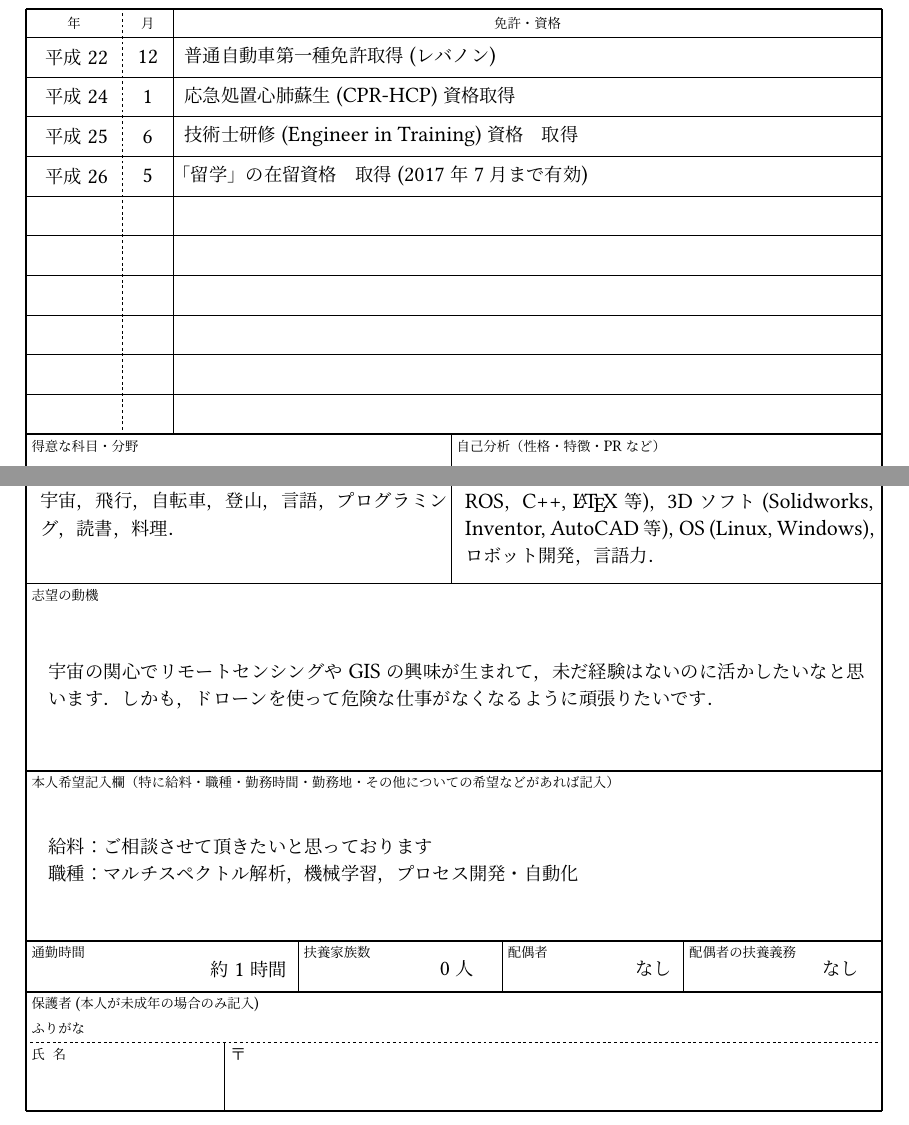
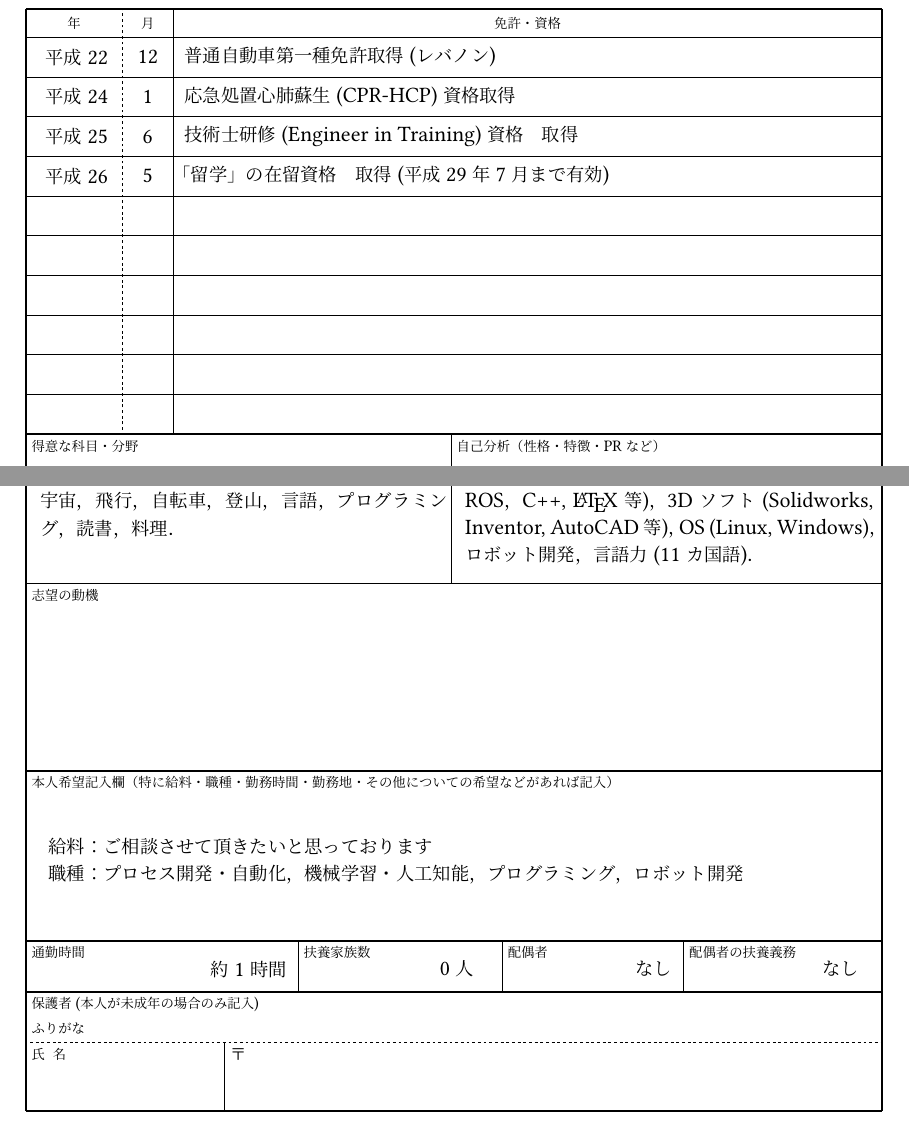
Before and after one commit to masasin/mshtsy_rireki, a LaTeX document (mshtsy_rireki.tex): two parts of page 2 of 2, joined at a grey line, cut so that both start at the same text. Compiled offline with XeLaTeX; a missing font is replaced by an installed copy or a similar font.

Commit message:
Generalize rirekisho.

```diff
--- a/mshtsy_rireki.tex
+++ b/mshtsy_rireki.tex
@@ -41,16 +41,16 @@
 \license{2010}{12}{普通自動車 第一種免許 取得 (レバノン)}
 \license{2012}{1}{応急処置 心肺蘇生(CPR-HCP)資格 取得}
 \license{2013}{6}{技術士研修(Engineer in Training)資格　取得}
-\license{2014}{5}{「留学」の在留資格　取得 (2017年7月まで有効)}
+\license{2014}{5}{「留学」の在留資格　取得 (平成29年7月まで有効)}
 
 % PR
 \subjects{プログラミング，ロボット開発，コンピューター力，言語力．研究テーマ：「過去画像を用いた飛行ロボットの遠隔操作手法」．}
 \selfintro{新しい事を速く習得し，適応能力が高いと思っております．仕事や勉強は一生懸命取り組んで，結果を重視します．}
 \hobbies{宇宙，飛行，自転車，登山，言語，プログラミング，読書，料理．}
-\strengths{プログラミング (Python [Scipyスタックを含む]，ROS， C++, \LaTeX 等)，3Dソフト (Solidworks, Inventor, AutoCAD等)，OS (Linux, Windows)，ロボット開発，言語力．}
-\motive{宇宙の関心でリモートセンシングやGISの興味が生まれて，未だ経験はないのに活かしたいなと思います．しかも，ドローンを使って危険な仕事がなくなるように頑張りたいです．}
+\strengths{プログラミング (Python [Scipyスタックを含む]，ROS， C++, \LaTeX 等)，3Dソフト (Solidworks, Inventor, AutoCAD等)，OS (Linux, Windows)，ロボット開発，言語力 (11カ国語)．}
+%\motive{宇宙の関心でリモートセンシングやGISの興味が生まれて，未だ経験はないのに活かしたいなと思います．しかも，ドローンを使って危険な仕事がなくなるように頑張りたいです．}
 \desire{給料：ご相談させて頂きたいと思っております\\
-        職種：マルチスペクトル解析，機械学習，プロセス開発・自動化}
+        職種：プロセス開発・自動化，機械学習・人工知能，プログラミング，ロボット開発}
 
 % Commute
 \commute{約 1 時間}
```
